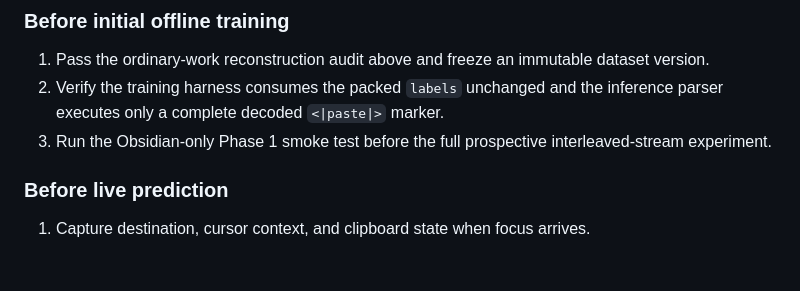
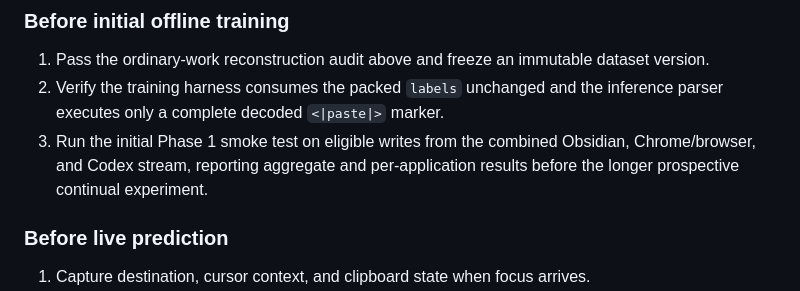
Before and after one commit to handsdiff/coupled, a Markdown page: checkpoint.md, the part around the change. Rendered like a GitHub page; blank space fills up the shorter version.

Commit message:
Use interleaved Phase 1 smoke test

```diff
--- a/checkpoint.md
+++ b/checkpoint.md
@@ -296,7 +296,7 @@ The focused component gates are complete. Treat `phase1-causal-v11` and the curr
 
 1. Pass the ordinary-work reconstruction audit above and freeze an immutable dataset version.
 2. Verify the training harness consumes the packed `labels` unchanged and the inference parser executes only a complete decoded `<|paste|>` marker.
-3. Run the Obsidian-only Phase 1 smoke test before the full prospective interleaved-stream experiment.
+3. Run the initial Phase 1 smoke test on eligible writes from the combined Obsidian, Chrome/browser, and Codex stream, reporting aggregate and per-application results before the longer prospective continual experiment.
 
 ### Before live prediction
 
```
